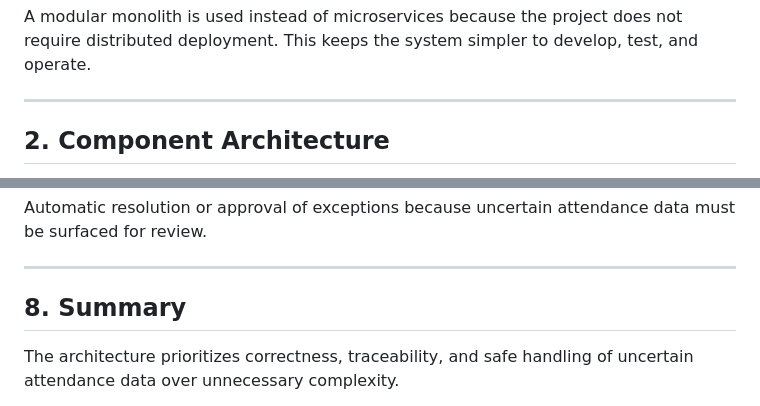
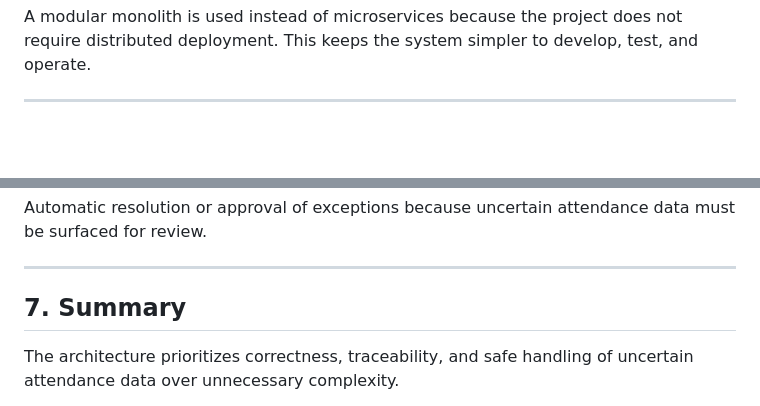
Before and after one commit to SwxthiJx/Attendance-shift-and-compliance, a Markdown page: Design.md, 2 parts joined by grey strips. Drawn GitHub-style; blank space fills up the shorter version.

```diff
--- a/Design.md
+++ b/Design.md
@@ -32,5 +32,4 @@ A modular monolith is used instead of microservices because the project does not
 
 ---
 
-## 2. Component Architecture
 
@@ -202,7 +175,7 @@ Automatic resolution or approval of exceptions because uncertain attendance data
 
 ---
 
-## 8. Summary
+## 7. Summary
 
 The architecture prioritizes correctness, traceability, and safe handling of uncertain attendance data over unnecessary complexity.
 
```
Also changed, not shown: other parts of Design.md (+5 -31 lines).
